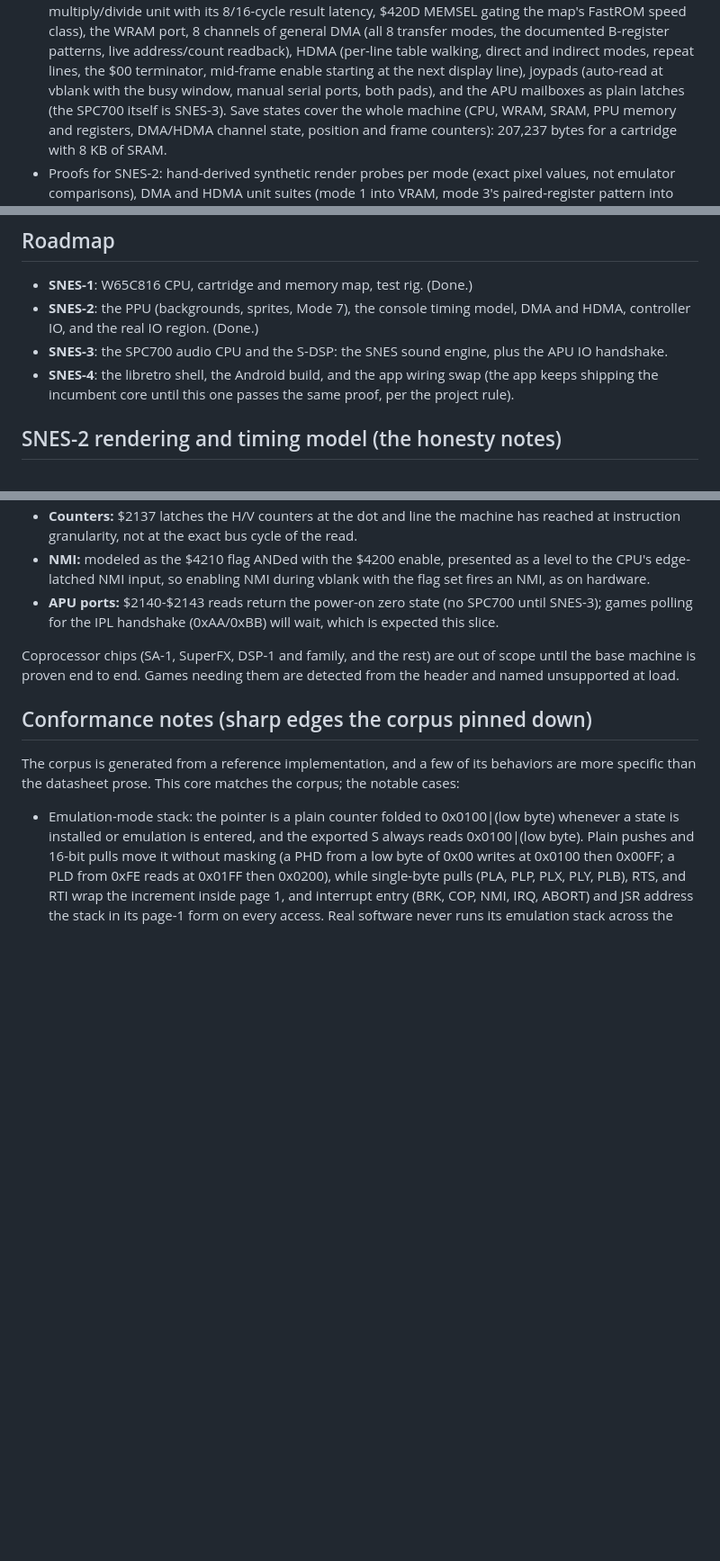
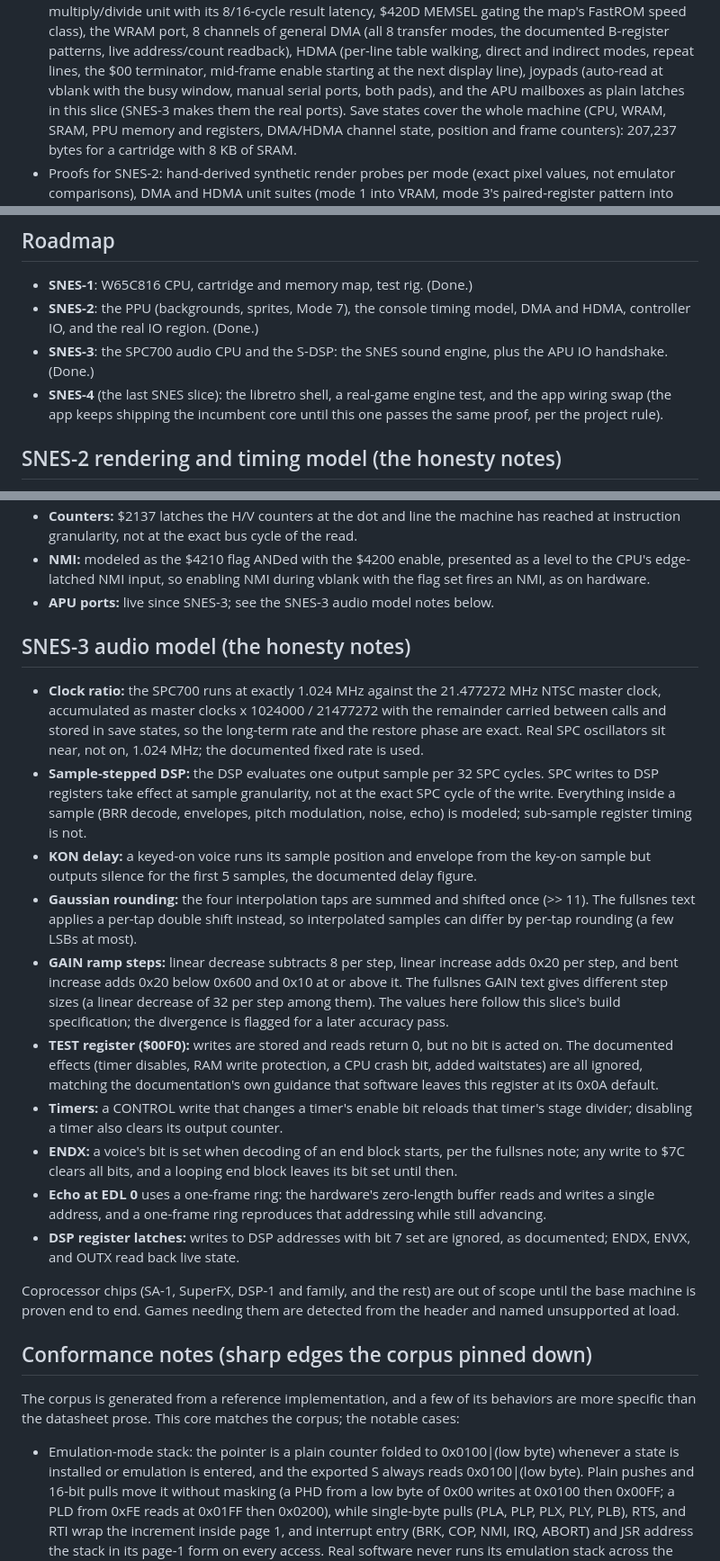
Before and after one commit to David2024patton/itak-gaming, a Markdown page: cores/go-snes/README.md, 3 parts joined by grey strips. Shown at 90% size. GitHub-like rendering; blank space fills up the shorter version.

```diff
--- a/cores/go-snes/README.md
+++ b/cores/go-snes/README.md
@@ -48,7 +109,8 @@ dependencies.
   repeat lines, the $00 terminator, mid-frame enable starting
   at the next display line), joypads (auto-read at vblank with
   the busy window, manual serial ports, both pads), and the APU
-  mailboxes as plain latches (the SPC700 itself is SNES-3).
+  mailboxes as plain latches in this slice (SNES-3 makes them
+  the real ports).
   Save states cover the whole machine (CPU, WRAM, SRAM, PPU
   memory and registers, DMA/HDMA channel state, position and
   frame counters): 207,237 bytes for a cartridge with 8 KB of
@@ -123,10 +185,11 @@ dependencies.
   timing model, DMA and HDMA, controller IO, and the real IO
   region. (Done.)
 - **SNES-3**: the SPC700 audio CPU and the S-DSP: the SNES sound
-  engine, plus the APU IO handshake.
-- **SNES-4**: the libretro shell, the Android build, and the app
-  wiring swap (the app keeps shipping the incumbent core until
-  this one passes the same proof, per the project rule).
+  engine, plus the APU IO handshake. (Done.)
+- **SNES-4** (the last SNES slice): the libretro shell, a
+  real-game engine test, and the app wiring swap (the app keeps
+  shipping the incumbent core until this one passes the same
+  proof, per the project rule).
 
 ## SNES-2 rendering and timing model (the honesty notes)
 
@@ -182,10 +245,59 @@ dependencies.
   enable, presented as a level to the CPU's edge-latched NMI
   input, so enabling NMI during vblank with the flag set fires
   an NMI, as on hardware.
-- **APU ports:** $2140-$2143 reads return the power-on zero
-  state (no SPC700 until SNES-3); games polling for the IPL
-  handshake (0xAA/0xBB) will wait, which is expected this
-  slice.
+- **APU ports:** live since SNES-3; see the SNES-3 audio
+  model notes below.
+
+## SNES-3 audio model (the honesty notes)
+
+- **Clock ratio:** the SPC700 runs at exactly 1.024 MHz
+  against the 21.477272 MHz NTSC master clock, accumulated
+  as master clocks x 1024000 / 21477272 with the remainder
+  carried between calls and stored in save states, so the
+  long-term rate and the restore phase are exact. Real SPC
+  oscillators sit near, not on, 1.024 MHz; the documented
+  fixed rate is used.
+- **Sample-stepped DSP:** the DSP evaluates one output
+  sample per 32 SPC cycles. SPC writes to DSP registers
+  take effect at sample granularity, not at the exact SPC
+  cycle of the write. Everything inside a sample (BRR
+  decode, envelopes, pitch modulation, noise, echo) is
+  modeled; sub-sample register timing is not.
+- **KON delay:** a keyed-on voice runs its sample position
+  and envelope from the key-on sample but outputs silence
+  for the first 5 samples, the documented delay figure.
+- **Gaussian rounding:** the four interpolation taps are
+  summed and shifted once (>> 11). The fullsnes text
+  applies a per-tap double shift instead, so interpolated
+  samples can differ by per-tap rounding (a few LSBs at
+  most).
+- **GAIN ramp steps:** linear decrease subtracts 8 per
+  step, linear increase adds 0x20 per step, and bent
+  increase adds 0x20 below 0x600 and 0x10 at or above it.
+  The fullsnes GAIN text gives different step sizes (a
+  linear decrease of 32 per step among them). The values
+  here follow this slice's build specification; the
+  divergence is flagged for a later accuracy pass.
+- **TEST register ($00F0):** writes are stored and reads
+  return 0, but no bit is acted on. The documented effects
+  (timer disables, RAM write protection, a CPU crash bit,
+  added waitstates) are all ignored, matching the
+  documentation's own guidance that software leaves this
+  register at its 0x0A default.
+- **Timers:** a CONTROL write that changes a timer's
+  enable bit reloads that timer's stage divider; disabling
+  a timer also clears its output counter.
+- **ENDX:** a voice's bit is set when decoding of an end
+  block starts, per the fullsnes note; any write to $7C
+  clears all bits, and a looping end block leaves its bit
+  set until then.
+- **Echo at EDL 0** uses a one-frame ring: the hardware's
+  zero-length buffer reads and writes a single address,
+  and a one-frame ring reproduces that addressing while
+  still advancing.
+- **DSP register latches:** writes to DSP addresses with
+  bit 7 set are ignored, as documented; ENDX, ENVX, and
+  OUTX read back live state.
 
 Coprocessor chips (SA-1, SuperFX, DSP-1 and family, and the rest)
 are out of scope until the base machine is proven end to end.
```
Also changed, not shown: other parts of cores/go-snes/README.md (+69 -4 lines).
